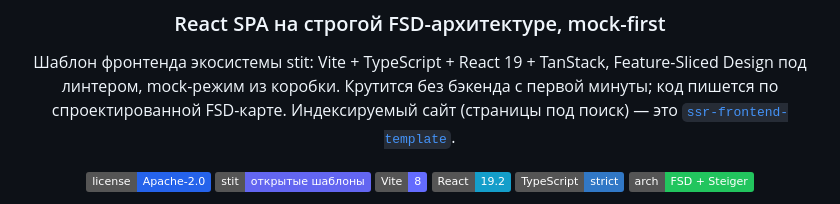
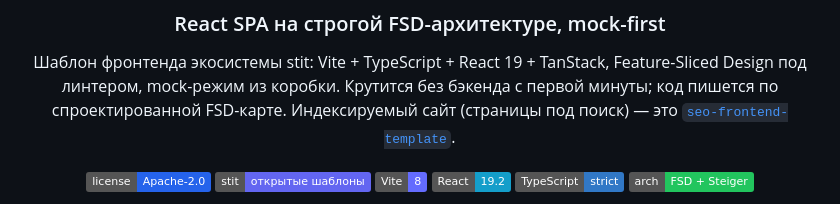
Before and after one commit to stit-core/spa-frontend-template, a Markdown page: README.md, the part around the change. Drawn GitHub-style; badges without logos.

```diff
--- a/README.md
+++ b/README.md
@@ -7,7 +7,7 @@
 Шаблон фронтенда экосистемы stit: Vite + TypeScript + React 19 + TanStack,
 Feature-Sliced Design под линтером, mock-режим из коробки. Крутится без бэкенда
 с первой минуты; код пишется по спроектированной FSD-карте. Индексируемый сайт
-(страницы под поиск) — это [`ssr-frontend-template`](https://github.com/stit-core/ssr-frontend-template).
+(страницы под поиск) — это [`seo-frontend-template`](https://github.com/stit-core/seo-frontend-template).
 
 [![License](https://img.shields.io/badge/license-Apache--2.0-2563eb)](LICENSE)
 [![Часть stit](https://img.shields.io/badge/stit-открытые_шаблоны-6366f1)](https://github.com/stit-core)
```
Also changed, not shown: docs/reference/ecosystem.md (+4 -4 lines).
